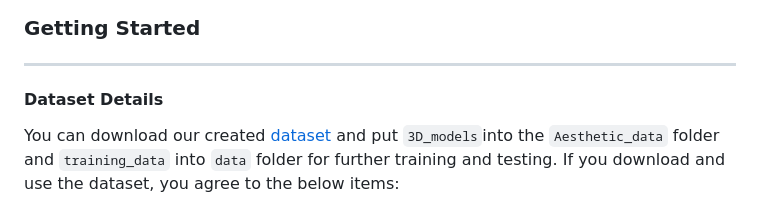
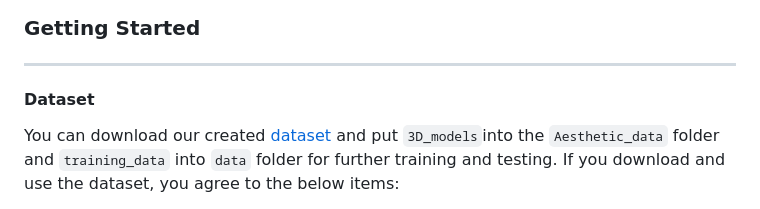
Before and after one commit to dengyuhk/Aesthetic3D, a Markdown page: README.md, the part around the change. Drawn GitHub-style.

```diff
--- a/README.md
+++ b/README.md
@@ -33,7 +33,7 @@ pip install -r requirements.txt
 
 ---
 
-#### Dataset Details
+#### Dataset
 You can download our created [dataset](https://drive.google.com/drive/folders/1UVn_-HoJXqiC3gPlTHCLDc0Cfuyjj9Z4?usp=sharing) and put `3D_models`into the `Aesthetic_data` folder and `training_data` into `data` folder for further training and testing. If you download and use the dataset, you agree to the below items:
 
 >- The dataset is available for non-commercial research purposes only.
```
